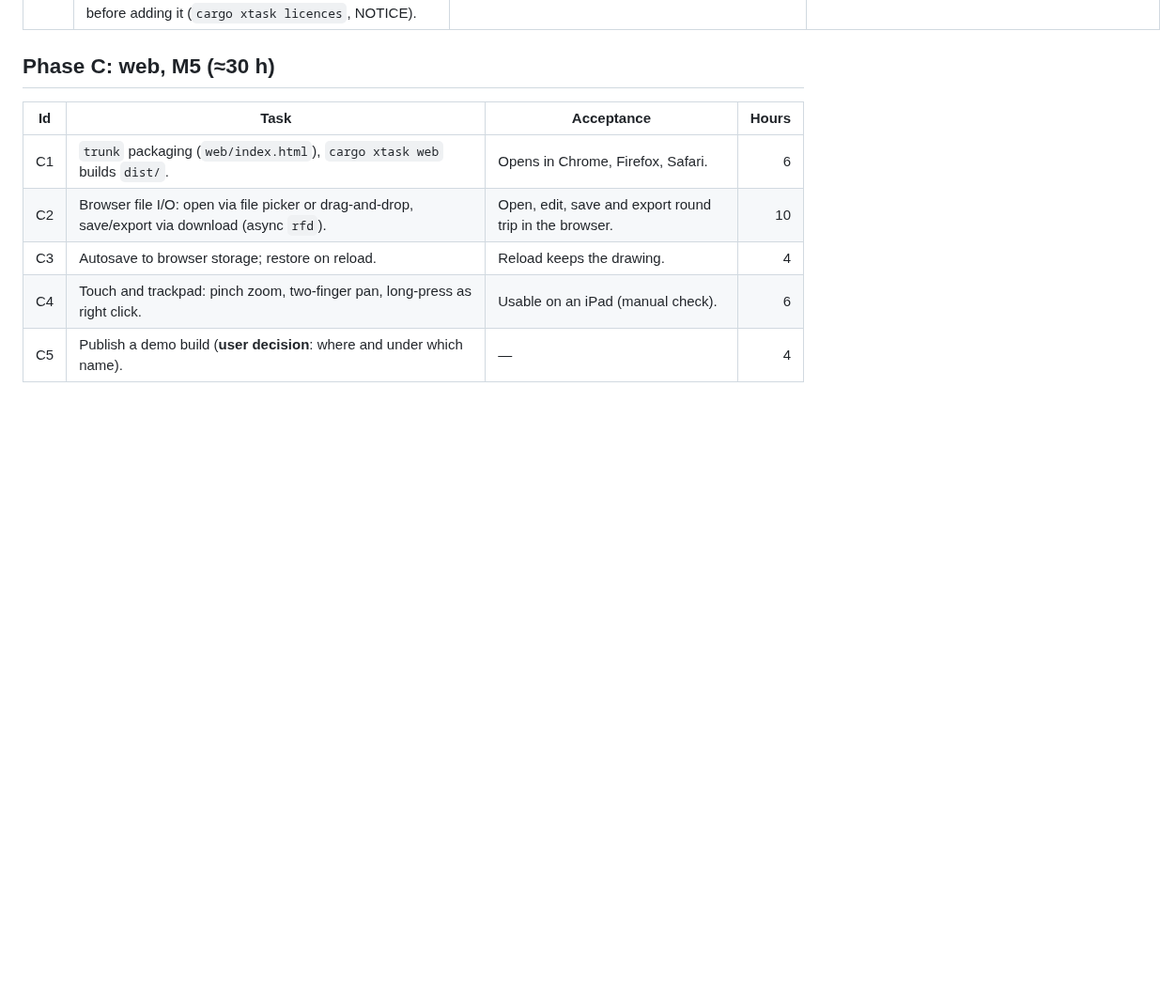
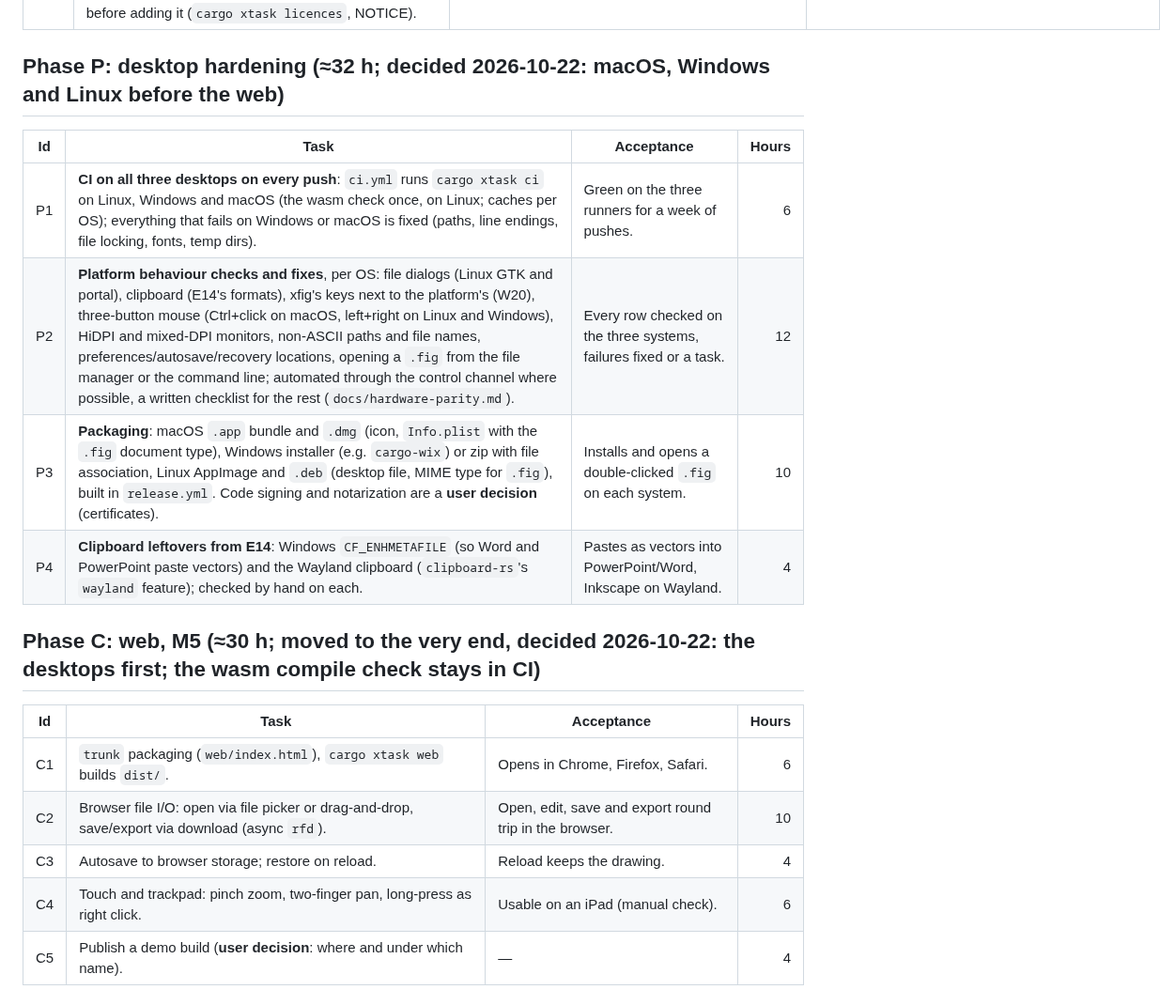
Before and after one commit to FabianHassler/rustfig, a Markdown page: docs/plan.md, the part around one of its changes. Shown at 94% size. Rendered like a GitHub page; blank space fills up the shorter version.

Commit message:
P1-P4: plan desktop hardening after D7; web (phase C) moved to the very end
Co-Authored-By: Claude Opus 5.5 <noreply@anthropic.com>

```diff
--- a/docs/plan.md
+++ b/docs/plan.md
@@ -160,7 +160,16 @@ covered by W2.
 | B14 | ✅ 2026-10-20 **fig2dev v0.2.0**: dependency moved from tag v0.1.0 to v0.2.0 (picture readers take `&mut Ctx`, `LoadedPicture::Jpeg`, `-L sld` ported, gensvg/genps headers). Tests adapted: SVG header (tab-separated, `pt` size), `sld` now exports. | `cargo xtask ci` green; corpus sample (300 figures) EPS/PDF/PNG medians 0.0015/0.0020/0.0174, no errors. | 2 |
 | B15 | **PDF and EPS picture objects in exports** (decided 2026-10-21; gap #14), fig2dev repository first, RustFig's canvas after. PDF pictures stay vectors: in PDF output the picture's page is embedded as a Form XObject with `hayro-write` (the PDF-page-to-XObject crate krilla uses; it writes through `pdf-writer`, which fig2dev's PDF driver already uses); bitmaps rasterise it with `hayro`, SVG links it as gensvg does (or inlines `hayro-svg`'s vectors), and EPS/PS output gets PostScript vectors from a PostScript device on `hayro-interpret` (fig2dev's `pdftops` step in C). EPS pictures: optional ghostscript as the C fig2dev uses it (`gs` found on `PATH` at run time, never required, not on wasm): EPS pictures in PDF converted to PDF vectors by `gs -sDEVICE=pdfwrite` and embedded like a PDF picture, in bitmaps rendered through `gs`, the embedded preview (today's behaviour) when `gs` is missing, with fig2dev's message. Canvas: PDF pictures drawn with hayro, EPS through `gs` or the preview, instead of the crossed box. Check hayro's licence, maturity and size before adding it (`cargo xtask licences`, NOTICE). | PDF pictures equal (vector) in PDF output and match ghostscript's rendering in bitmaps on xfig's sample figures with PDF pictures; EPS pictures with `gs` match the C fig2dev; without `gs` nothing changes; wasm builds; no panics on hostile PDF/EPS (fuzz). | 24 |
 
-## Phase C: web, M5 (≈30 h)
+## Phase P: desktop hardening (≈32 h; decided 2026-10-22: macOS, Windows and Linux before the web)
+
+| Id | Task | Acceptance | Hours |
+|----|------|------------|------:|
+| P1 | **CI on all three desktops on every push**: `ci.yml` runs `cargo xtask ci` on Linux, Windows and macOS (the wasm check once, on Linux; caches per OS); everything that fails on Windows or macOS is fixed (paths, line endings, file locking, fonts, temp dirs). | Green on the three runners for a week of pushes. | 6 |
+| P2 | **Platform behaviour checks and fixes**, per OS: file dialogs (Linux GTK and portal), clipboard (E14's formats), xfig's keys next to the platform's (W20), three-button mouse (Ctrl+click on macOS, left+right on Linux and Windows), HiDPI and mixed-DPI monitors, non-ASCII paths and file names, preferences/autosave/recovery locations, opening a `.fig` from the file manager or the command line; automated through the control channel where possible, a written checklist for the rest (`docs/hardware-parity.md`). | Every row checked on the three systems, failures fixed or a task. | 12 |
+| P3 | **Packaging**: macOS `.app` bundle and `.dmg` (icon, `Info.plist` with the `.fig` document type), Windows installer (e.g. `cargo-wix`) or zip with file association, Linux AppImage and `.deb` (desktop file, MIME type for `.fig`), built in `release.yml`. Code signing and notarization are a **user decision** (certificates). | Installs and opens a double-clicked `.fig` on each system. | 10 |
+| P4 | **Clipboard leftovers from E14**: Windows `CF_ENHMETAFILE` (so Word and PowerPoint paste vectors) and the Wayland clipboard (`clipboard-rs`'s `wayland` feature); checked by hand on each. | Pastes as vectors into PowerPoint/Word, Inkscape on Wayland. | 4 |
+
+## Phase C: web, M5 (≈30 h; moved to the very end, decided 2026-10-22: the desktops first; the wasm compile check stays in CI)
 
 | Id | Task | Acceptance | Hours |
 |----|------|------------|------:|
```
Also changed, not shown: other parts of docs/plan.md (+2 -1 lines).
